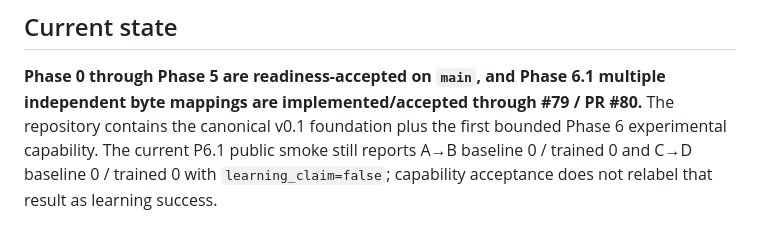
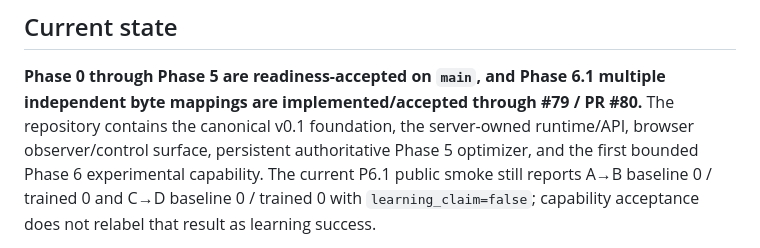
Before and after one commit to kinoko34077/UniverseGenome, a Markdown page: README.md, the part around the change. Drawn GitHub-style.

Commit message:
docs: retain authoritative runtime statement in P6.1 state (#79)

```diff
--- a/README.md
+++ b/README.md
@@ -8,8 +8,9 @@ The inner system is intended to learn through deterministic time evolution of an
 
 **Phase 0 through Phase 5 are readiness-accepted on `main`, and Phase 6.1
 multiple independent byte mappings are implemented/accepted through #79 / PR
-#80.** The repository contains the canonical v0.1 foundation plus the first
-bounded Phase 6 experimental capability. The current P6.1 public smoke still
+#80.** The repository contains the canonical v0.1 foundation, the server-owned
+runtime/API, browser observer/control surface, persistent authoritative Phase 5
+optimizer, and the first bounded Phase 6 experimental capability. The current P6.1 public smoke still
 reports A→B baseline 0 / trained 0 and C→D baseline 0 / trained 0 with
 `learning_claim=false`; capability acceptance does not relabel that result as
 learning success.
```
